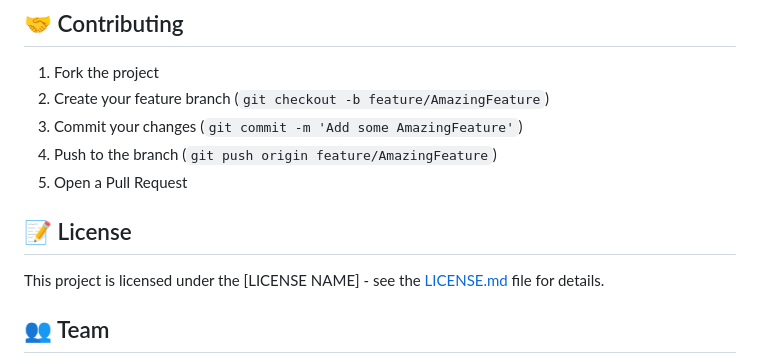
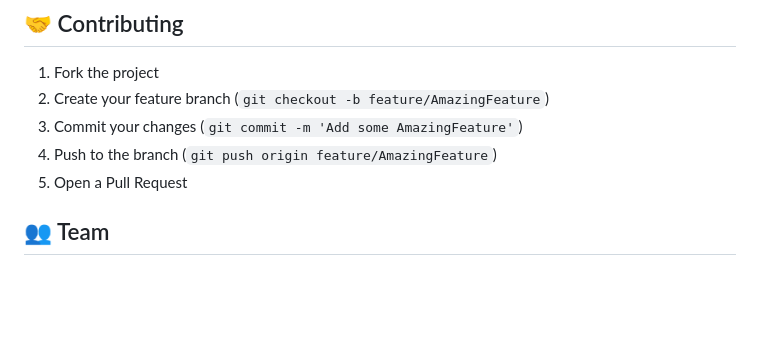
Before and after one commit to WhyILived/DualWield, a Markdown page: README.md, the part around the change. GitHub-like rendering; blank space fills up the shorter version.

```diff
--- a/README.md
+++ b/README.md
@@ -102,9 +102,6 @@ hackthe6ith/
 4. Push to the branch (`git push origin feature/AmazingFeature`)
 5. Open a Pull Request
 
-## 📝 License
-
-This project is licensed under the [LICENSE NAME] - see the [LICENSE.md](LICENSE.md) file for details.
 
 ## 👥 Team
 
```
